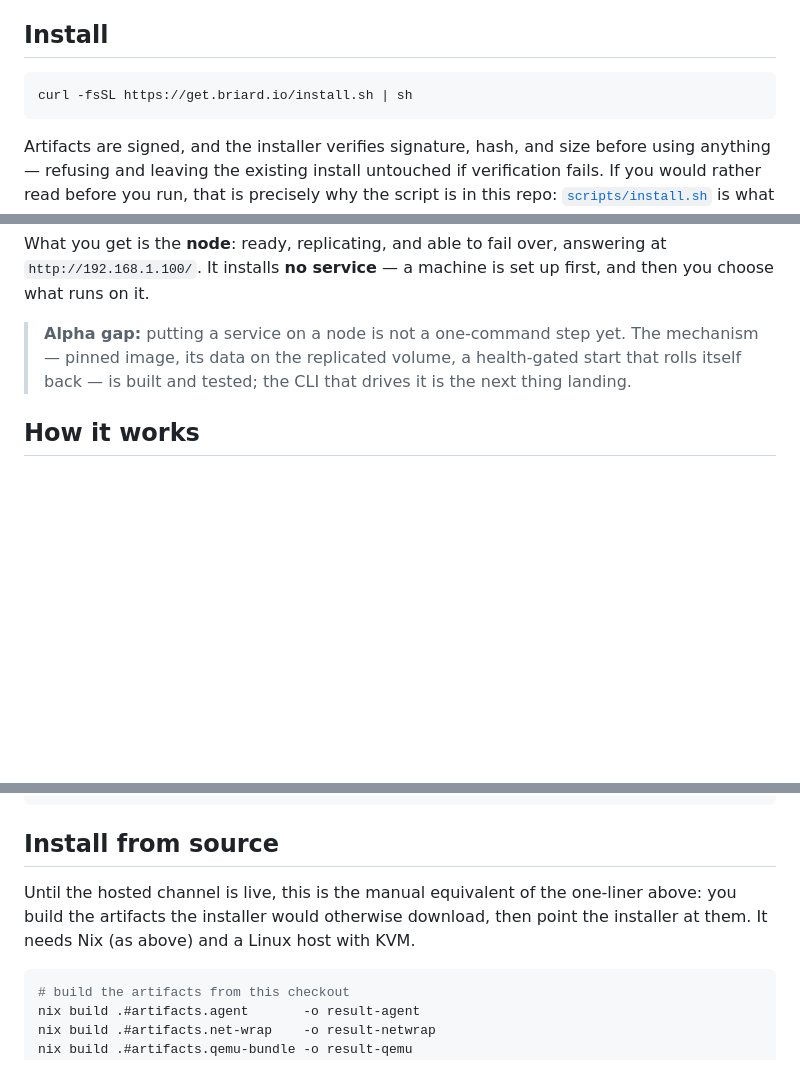
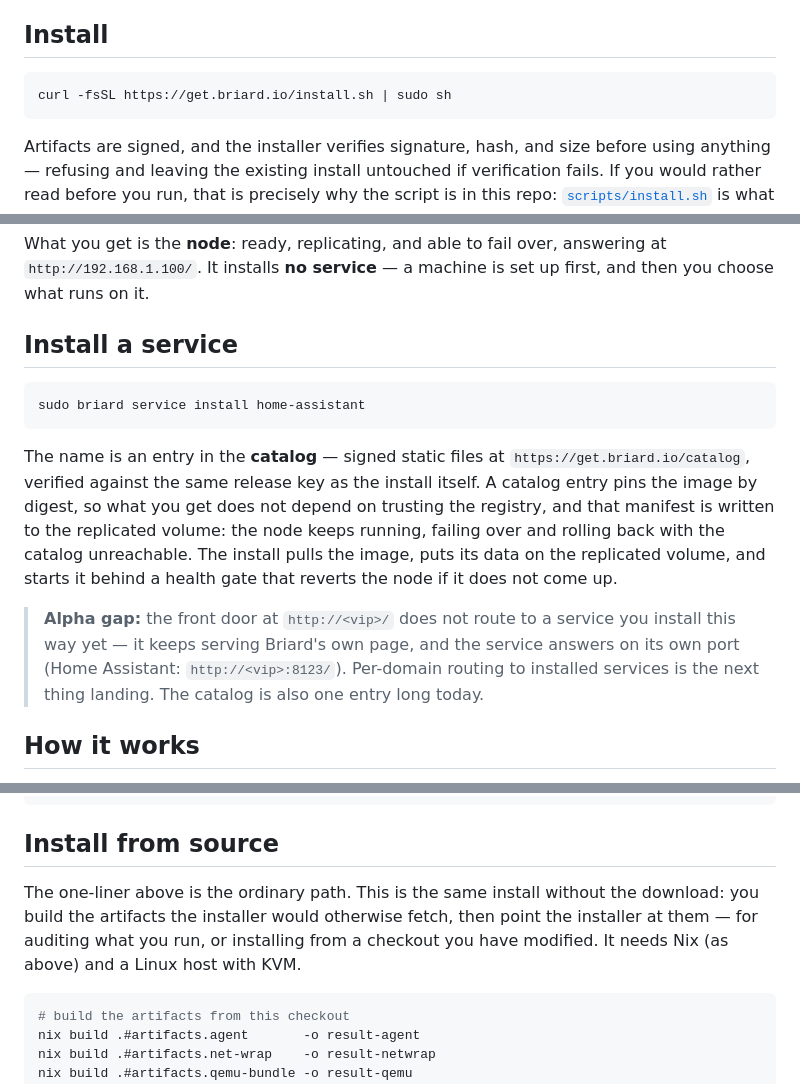
Before and after one commit to briardhq/briard, a Markdown page: README.md, 3 parts joined by grey strips. Rendered like a GitHub page; blank space fills up the shorter version.

Commit message:
docs: the README promised less than the alpha now does, and one command that fails
Three claims went stale the moment the channel and the catalog went live:

- the headline one-liner was `curl … | sh`, which is not root — a reader's very
  first command failed. It failed well (the script says "run as root (curl … |
  sudo sh)"), but the published line should be the one that works.
- "putting a service on a node is not a one-command step yet; the CLI that drives
  it is the next thing landing" — it landed. `briard service install
  home-assistant` works against a signed catalog, so the README now documents it,
  including what the catalog is and why a digest-pinned manifest on the
  replicated volume means the node keeps working with the catalog unreachable.
- "Until the hosted channel is live" introduced the from-source path; the channel
  is live, so that path is now described as what it actually is — the same
  install without the download, for auditing or a modified checkout.

The remaining honest gap is stated where a reader meets it: the front door does
not route to a service installed this way yet, so it answers on its own port.
Every command here was run verbatim on a stock Debian node before publishing,
including `sudo briard service install home-assistant` as an unprivileged user.

````diff
--- a/README.md
+++ b/README.md
@@ -24,7 +24,7 @@ person means tracking that person. Once it is installed, it never calls home.
 ## Install
 
 ```sh
-curl -fsSL https://get.briard.io/install.sh | sh
+curl -fsSL https://get.briard.io/install.sh | sudo sh
 ```
 
 Artifacts are signed, and the installer verifies signature, hash, and size before using
@@ -47,9 +47,24 @@ What you get is the **node**: ready, replicating, and able to fail over, answeri
 `http://192.168.1.100/`. It installs **no service** — a machine is set up first, and then you
 choose what runs on it.
 
-> **Alpha gap:** putting a service on a node is not a one-command step yet. The mechanism —
-> pinned image, its data on the replicated volume, a health-gated start that rolls itself back
-> — is built and tested; the CLI that drives it is the next thing landing.
+## Install a service
+
+```sh
+sudo briard service install home-assistant
+```
+
+The name is an entry in the **catalog** — signed static files at
+`https://get.briard.io/catalog`, verified against the same release key as the install itself.
+A catalog entry pins the image by digest, so what you get does not depend on trusting the
+registry, and that manifest is written to the replicated volume: the node keeps running,
+failing over and rolling back with the catalog unreachable. The install pulls the image, puts
+its data on the replicated volume, and starts it behind a health gate that reverts the node if
+it does not come up.
+
+> **Alpha gap:** the front door at `http://<vip>/` does not route to a service you install this
+> way yet — it keeps serving Briard's own page, and the service answers on its own port
+> (Home Assistant: `http://<vip>:8123/`). Per-domain routing to installed services is the next
+> thing landing. The catalog is also one entry long today.
 
 ## How it works
 
@@ -72,9 +87,10 @@ nix flake check                   # flake integrity; boots no VMs
 
 ## Install from source
 
-Until the hosted channel is live, this is the manual equivalent of the one-liner above: you
-build the artifacts the installer would otherwise download, then point the installer at them.
-It needs Nix (as above) and a Linux host with KVM.
+The one-liner above is the ordinary path. This is the same install without the download: you
+build the artifacts the installer would otherwise fetch, then point the installer at them — for
+auditing what you run, or installing from a checkout you have modified. It needs Nix (as above)
+and a Linux host with KVM.
 
 ```sh
 # build the artifacts from this checkout
````
